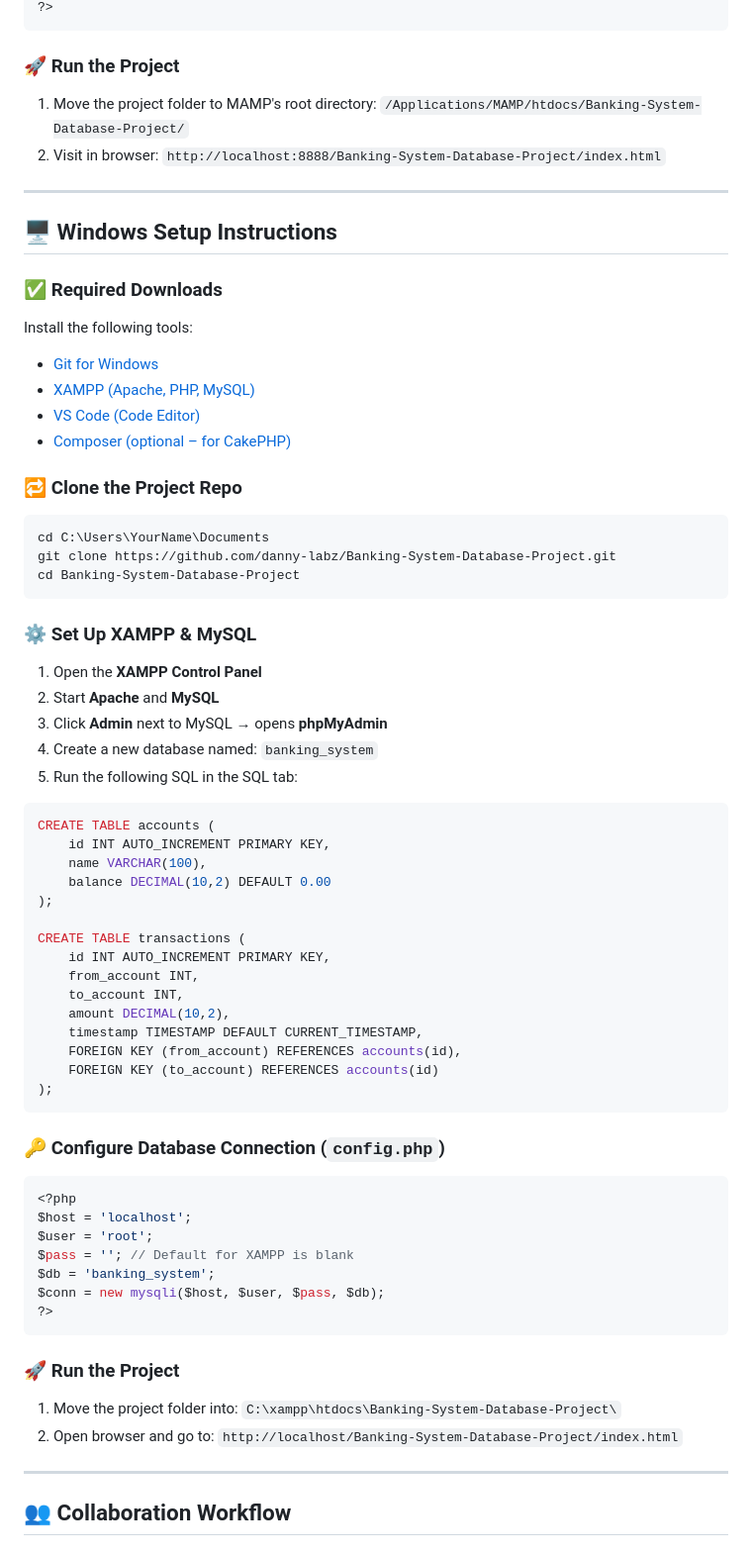
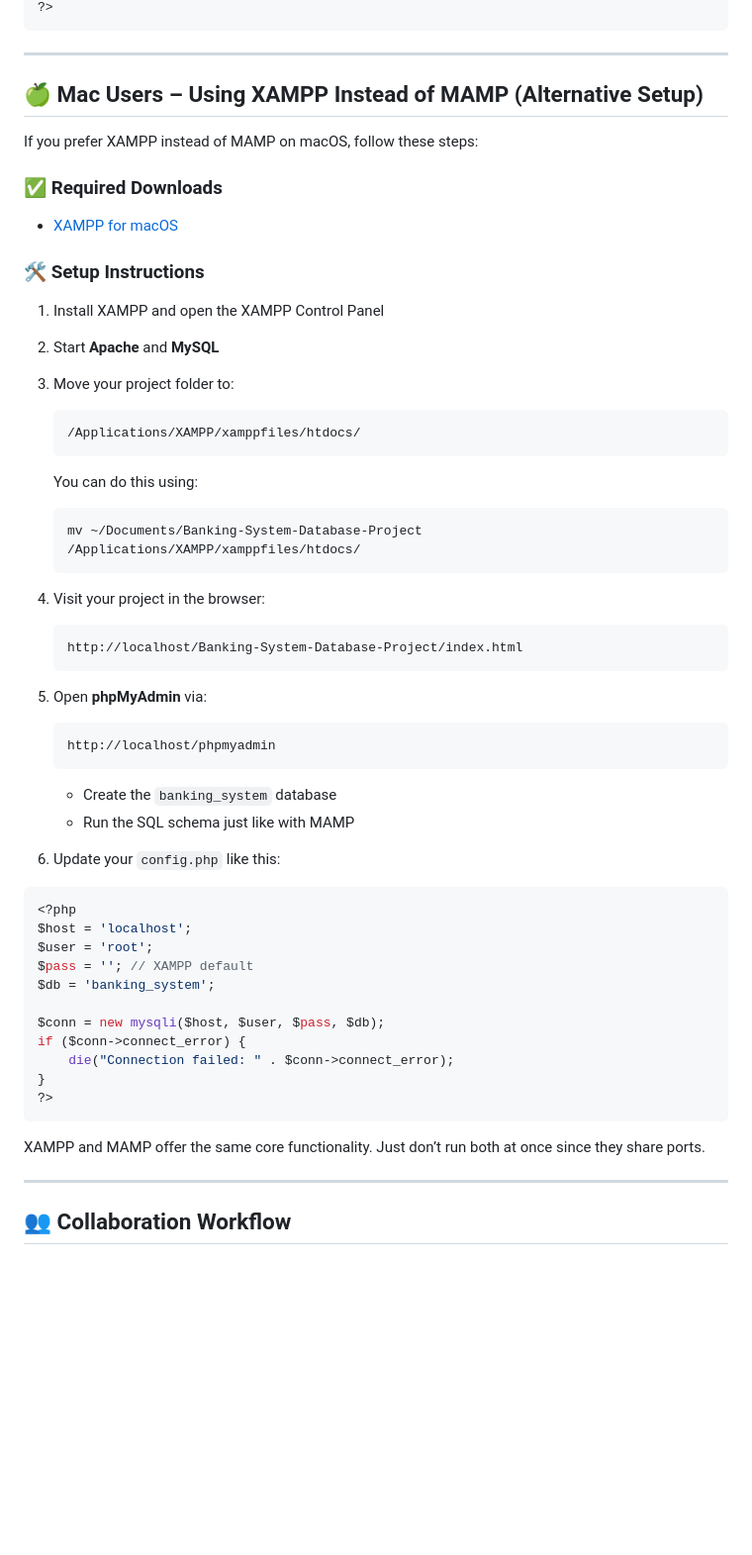
Before and after one commit to Danny-Labz/Banking-System-Database-Project, a Markdown page: readme.md, the part around one of its changes. Shown at 99% size. GitHub-like rendering; blank space fills up the shorter version.

````diff
--- a/readme.md
+++ b/readme.md
@@ -97,81 +71,58 @@ $conn = new mysqli($host, $user, $pass, $db);
 ?>
 ```
 
-### 🚀 Run the Project
-
-1. Move the project folder to MAMP's root directory:
-   `/Applications/MAMP/htdocs/Banking-System-Database-Project/`
-2. Visit in browser:
-   `http://localhost:8888/Banking-System-Database-Project/index.html`
-
-
 ---
 
+## 🍏 Mac Users – Using XAMPP Instead of MAMP (Alternative Setup)
 
-## 🖥 Windows Setup Instructions
+If you prefer XAMPP instead of MAMP on macOS, follow these steps:
 
 ### ✅ Required Downloads
 
-Install the following tools:
+- [XAMPP for macOS](https://www.apachefriends.org/index.html)
 
-- [Git for Windows](https://git-scm.com/download/win)
-- [XAMPP (Apache, PHP, MySQL)](https://www.apachefriends.org/index.html)
-- [VS Code (Code Editor)](https://code.visualstudio.com/)
-- [Composer (optional – for CakePHP)](https://getcomposer.org/download/)
+### 🛠 Setup Instructions
 
-### 🔁 Clone the Project Repo
+1. Install XAMPP and open the XAMPP Control Panel
+2. Start **Apache** and **MySQL**
+3. Move your project folder to:
+   ```
+   /Applications/XAMPP/xamppfiles/htdocs/
+   ```
+   You can do this using:
+   ```bash
+   mv ~/Documents/Banking-System-Database-Project /Applications/XAMPP/xamppfiles/htdocs/
+   ```
 
-```bash
-cd C:\Users\YourName\Documents
-git clone https://github.com/danny-labz/Banking-System-Database-Project.git
-cd Banking-System-Database-Project
-```
+4. Visit your project in the browser:
+   ```
+   http://localhost/Banking-System-Database-Project/index.html
+   ```
 
-### ⚙️ Set Up XAMPP & MySQL
+5. Open **phpMyAdmin** via:
+   ```
+   http://localhost/phpmyadmin
+   ```
+   - Create the `banking_system` database
+   - Run the SQL schema just like with MAMP
 
-1. Open the **XAMPP Control Panel**
-2. Start **Apache** and **MySQL**
-3. Click **Admin** next to MySQL → opens **phpMyAdmin**
-4. Create a new database named: `banking_system`
-5. Run the following SQL in the SQL tab:
-
-```sql
-CREATE TABLE accounts (
-    id INT AUTO_INCREMENT PRIMARY KEY,
-    name VARCHAR(100),
-    balance DECIMAL(10,2) DEFAULT 0.00
-);
-
-CREATE TABLE transactions (
-    id INT AUTO_INCREMENT PRIMARY KEY,
-    from_account INT,
-    to_account INT,
-    amount DECIMAL(10,2),
-    timestamp TIMESTAMP DEFAULT CURRENT_TIMESTAMP,
-    FOREIGN KEY (from_account) REFERENCES accounts(id),
-    FOREIGN KEY (to_account) REFERENCES accounts(id)
-);
-```
-
-### 🔑 Configure Database Connection (`config.php`)
+6. Update your `config.php` like this:
 
 ```php
 <?php
 $host = 'localhost';
 $user = 'root';
-$pass = ''; // Default for XAMPP is blank
+$pass = ''; // XAMPP default
 $db = 'banking_system';
+
 $conn = new mysqli($host, $user, $pass, $db);
+if ($conn->connect_error) {
+    die("Connection failed: " . $conn->connect_error);
+}
 ?>
 ```
 
-### 🚀 Run the Project
-
-1. Move the project folder into:
-   `C:\xampp\htdocs\Banking-System-Database-Project\`
-2. Open browser and go to:
-   `http://localhost/Banking-System-Database-Project/index.html`
-
+XAMPP and MAMP offer the same core functionality. Just don’t run both at once since they share ports.
 
 ---
 
````
Also changed, not shown: other parts of readme.md (+20 -46 lines).
